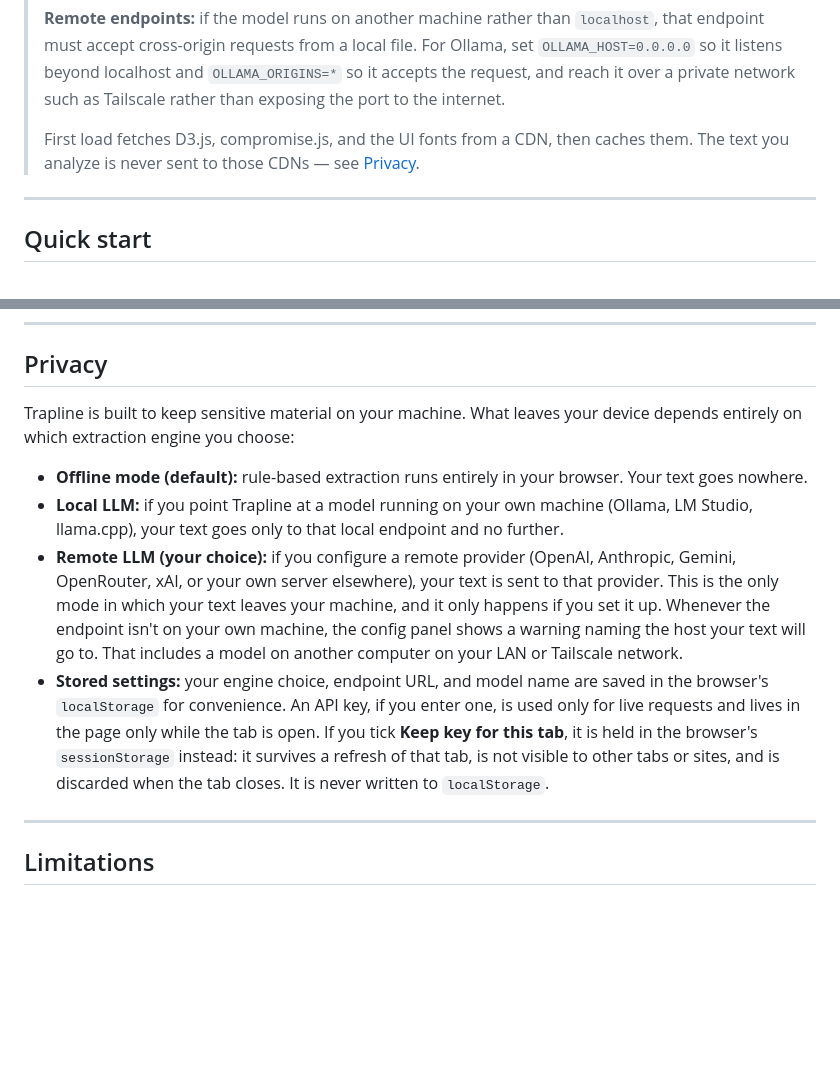
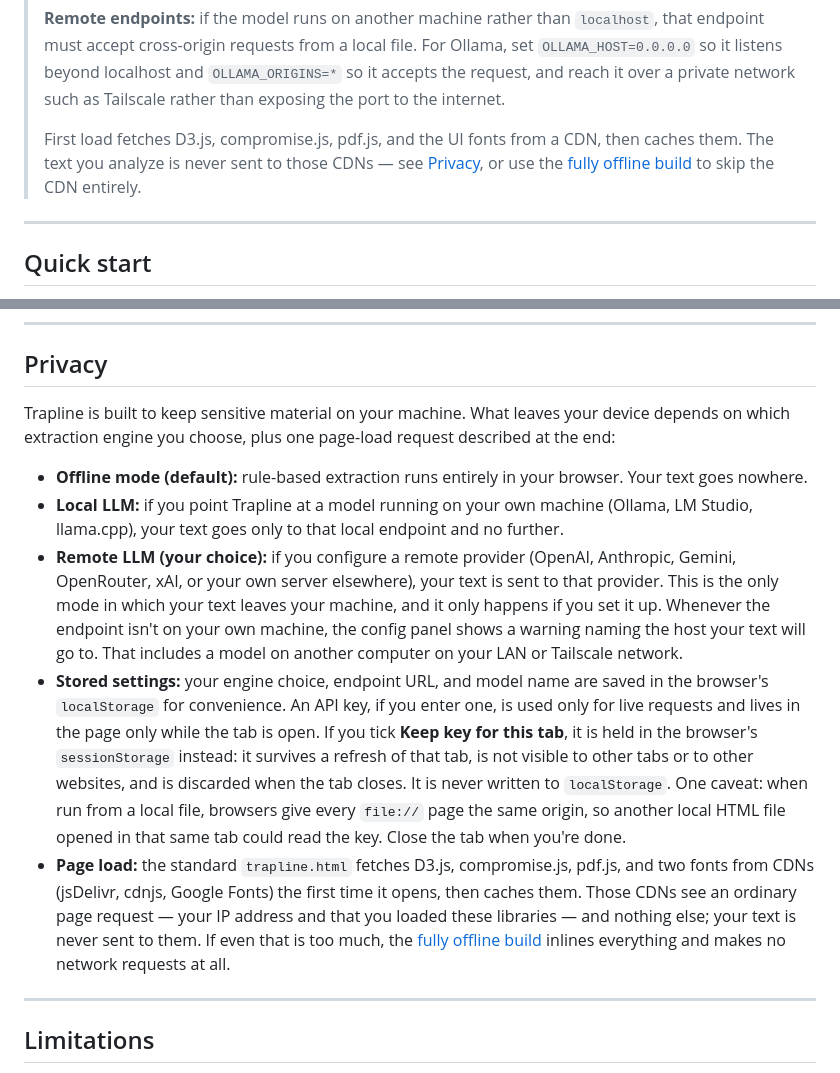
Before and after one commit to bjharbison/trapline, a Markdown page: README.md, 2 parts joined by grey strips. GitHub-like rendering; blank space fills up the shorter version.

Commit message:
README: close the gaps in the Privacy section
The "see Privacy" pointer on the CDN note led to a section with no CDN bullet. Add one: first
load sends an ordinary request to jsDelivr, cdnjs and Google Fonts (IP, library names, no text),
and the offline build makes no request at all. List pdf.js alongside D3 and compromise so the two
mentions agree. Tighten the sessionStorage claim: on file:// every local page shares one origin,
so another local file opened in the same tab could read a kept key.

Co-Authored-By: Claude Fable 5.1 <noreply@anthropic.com>
Claude-Session: https://claude.ai/code/session_01N1YAxhtSMdXouic2KVf6UU

```diff
--- a/README.md
+++ b/README.md
@@ -58,7 +58,7 @@ Then set the endpoint to `http://localhost:11434/v1/chat/completions` in Traplin
 >
 > **Remote endpoints:** if the model runs on another machine rather than `localhost`, that endpoint must accept cross-origin requests from a local file. For Ollama, set `OLLAMA_HOST=0.0.0.0` so it listens beyond localhost and `OLLAMA_ORIGINS=*` so it accepts the request, and reach it over a private network such as Tailscale rather than exposing the port to the internet.
 >
-> First load fetches D3.js, compromise.js, and the UI fonts from a CDN, then caches them. The text you analyze is never sent to those CDNs — see [Privacy](#privacy).
+> First load fetches D3.js, compromise.js, pdf.js, and the UI fonts from a CDN, then caches them. The text you analyze is never sent to those CDNs — see [Privacy](#privacy), or use the [fully offline build](#fully-offline-build) to skip the CDN entirely.
 
 ---
 
@@ -127,12 +127,13 @@ flowchart LR
 
 ## Privacy
 
-Trapline is built to keep sensitive material on your machine. What leaves your device depends entirely on which extraction engine you choose:
+Trapline is built to keep sensitive material on your machine. What leaves your device depends on which extraction engine you choose, plus one page-load request described at the end:
 
 - **Offline mode (default):** rule-based extraction runs entirely in your browser. Your text goes nowhere.
 - **Local LLM:** if you point Trapline at a model running on your own machine (Ollama, LM Studio, llama.cpp), your text goes only to that local endpoint and no further.
 - **Remote LLM (your choice):** if you configure a remote provider (OpenAI, Anthropic, Gemini, OpenRouter, xAI, or your own server elsewhere), your text is sent to that provider. This is the only mode in which your text leaves your machine, and it only happens if you set it up. Whenever the endpoint isn't on your own machine, the config panel shows a warning naming the host your text will go to. That includes a model on another computer on your LAN or Tailscale network.
-- **Stored settings:** your engine choice, endpoint URL, and model name are saved in the browser's `localStorage` for convenience. An API key, if you enter one, is used only for live requests and lives in the page only while the tab is open. If you tick **Keep key for this tab**, it is held in the browser's `sessionStorage` instead: it survives a refresh of that tab, is not visible to other tabs or sites, and is discarded when the tab closes. It is never written to `localStorage`.
+- **Stored settings:** your engine choice, endpoint URL, and model name are saved in the browser's `localStorage` for convenience. An API key, if you enter one, is used only for live requests and lives in the page only while the tab is open. If you tick **Keep key for this tab**, it is held in the browser's `sessionStorage` instead: it survives a refresh of that tab, is not visible to other tabs or to other websites, and is discarded when the tab closes. It is never written to `localStorage`. One caveat: when run from a local file, browsers give every `file://` page the same origin, so another local HTML file opened in that same tab could read the key. Close the tab when you're done.
+- **Page load:** the standard `trapline.html` fetches D3.js, compromise.js, pdf.js, and two fonts from CDNs (jsDelivr, cdnjs, Google Fonts) the first time it opens, then caches them. Those CDNs see an ordinary page request — your IP address and that you loaded these libraries — and nothing else; your text is never sent to them. If even that is too much, the [fully offline build](#fully-offline-build) inlines everything and makes no network requests at all.
 
 ---
 
```
